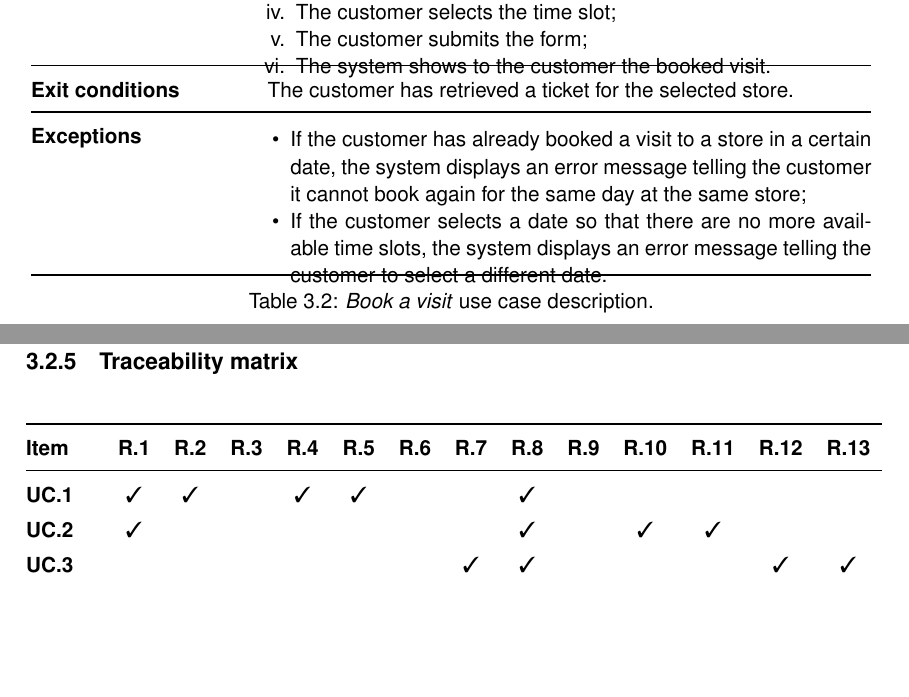
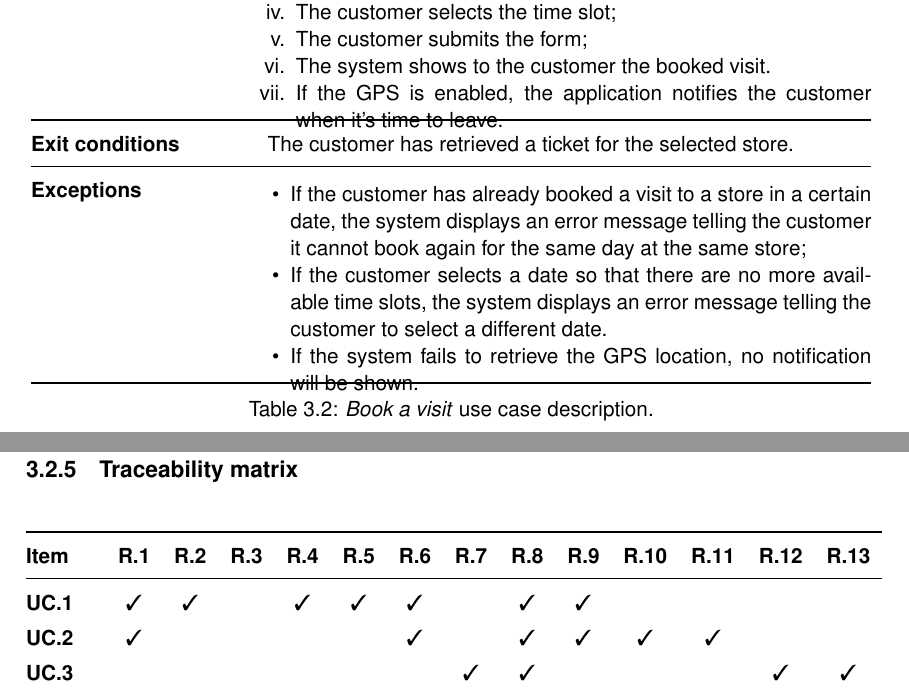
Before and after one commit to snegrini/CLup-SE2-Project-2021, a LaTeX book (RASD/RASD.tex, which reads RASD/chapters/3_specific_requirements.tex): two parts of pages 29 and 38 of 48, joined at a grey line, cut so that both start at the same text, the shorter picture padded with empty space. Compiled offline with pdfLaTeX.

Commit message:
Update sequence diagrams

```diff
--- a/RASD/chapters/3_specific_requirements.tex
+++ b/RASD/chapters/3_specific_requirements.tex
@@ -409,6 +413,7 @@ In this section, it is given a complete description of the functional requiremen
     			\item The customer selects the time slot;
                 \item The customer submits the form;
                 \item The system shows to the customer the booked visit.
+                \item If the GPS is enabled, the application notifies the customer when it's time to leave.
     		\end{enumerate} \\
     		\midrule
     		\textbf{Exit conditions} & The customer has retrieved a ticket for the selected store. \\
@@ -417,6 +422,7 @@ In this section, it is given a complete description of the functional requiremen
             \begin{itemize}[leftmargin=.4cm,noitemsep,topsep=0pt,before=\vspace{-3mm},after=\vspace{-4mm}]
                 \item If the customer has already booked a visit to a store in a certain date, the system displays an error message telling the customer it cannot book again for the same day at the same store;
                 \item If the customer selects a date so that there are no more available time slots, the system displays an error message telling the customer to select a different date.
+                \item If the system fails to retrieve the GPS location, no notification will be shown.
             \end{itemize} \\
 
     		\bottomrule
@@ -622,8 +628,8 @@ In this section, it is given a complete description of the functional requiremen
             \ref{req:custNotifyDelete}\\
             \midrule
 
-            \textbf{UC.\ref{uc:retrieveTicket}} & \cmark & \cmark & & \cmark & \cmark & & & \cmark \\
-            \textbf{UC.\ref{uc:bookVisit}} & \cmark & & & & & & & \cmark & & \cmark & \cmark \\
+            \textbf{UC.\ref{uc:retrieveTicket}} & \cmark & \cmark & & \cmark & \cmark & \cmark & & \cmark & \cmark \\
+            \textbf{UC.\ref{uc:bookVisit}} & \cmark & & & & & \cmark & & \cmark & \cmark & \cmark & \cmark \\
             \textbf{UC.\ref{uc:deletePass}} & & & & & & & \cmark & \cmark & & & & \cmark & \cmark \\
             \textbf{UC.\ref{uc:webLogin}} & \\
             \textbf{UC.\ref{uc:registerStore}} & \\
```
Also changed, not shown: RASD/figures/sd_book_a_visit.png, RASD/figures/sd_retrieve_ticket.png, RASD/chapters/3_specific_requirements.tex (10 more changed lines).
